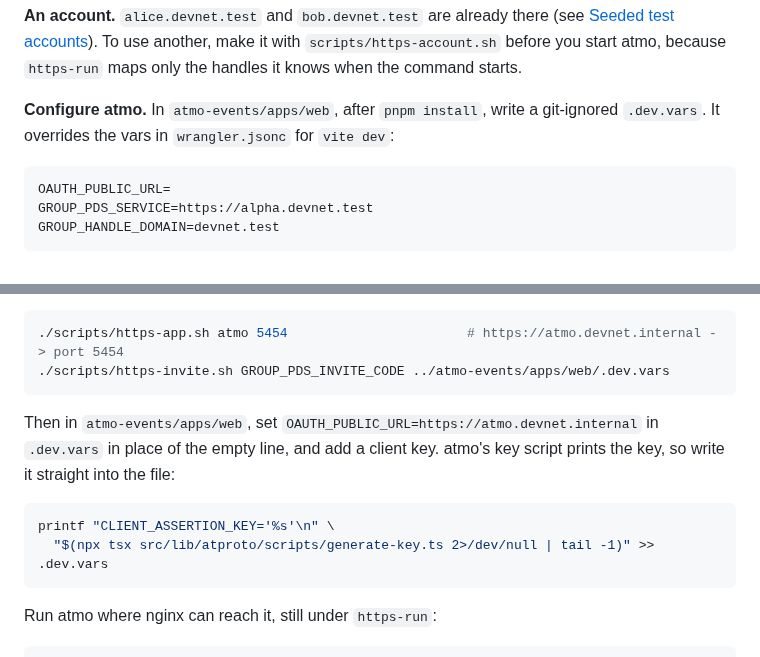
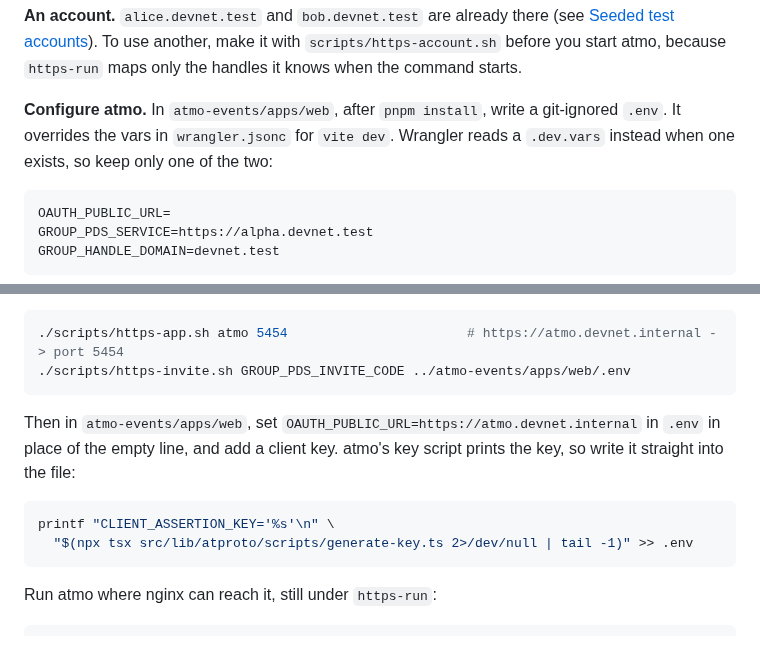
Before and after one commit to OpenMeet-Team/atproto-devnet, a Markdown page: README.md, 2 parts joined by grey strips. Rendered like a GitHub page.

Commit message:
README: atmo's local settings go in .env, as upstream atmo keeps them
Wrangler reads .env when no .dev.vars exists, and atmo ignores .env*.

````diff
--- a/README.md
+++ b/README.md
@@ -303,8 +303,9 @@ done
 `scripts/https-account.sh` before you start atmo, because `https-run` maps only the handles it knows
 when the command starts.
 
-**Configure atmo.** In `atmo-events/apps/web`, after `pnpm install`, write a git-ignored
-`.dev.vars`. It overrides the vars in `wrangler.jsonc` for `vite dev`:
+**Configure atmo.** In `atmo-events/apps/web`, after `pnpm install`, write a git-ignored `.env`.
+It overrides the vars in `wrangler.jsonc` for `vite dev`. Wrangler reads a `.dev.vars` instead
+when one exists, so keep only one of the two:
 
 ```
 OAUTH_PUBLIC_URL=
@@ -367,16 +368,16 @@ with an app route. From the devnet checkout:
 
 ```bash
 ./scripts/https-app.sh atmo 5454                       # https://atmo.devnet.internal -> port 5454
-./scripts/https-invite.sh GROUP_PDS_INVITE_CODE ../atmo-events/apps/web/.dev.vars
+./scripts/https-invite.sh GROUP_PDS_INVITE_CODE ../atmo-events/apps/web/.env
 ```
 
-Then in `atmo-events/apps/web`, set `OAUTH_PUBLIC_URL=https://atmo.devnet.internal` in `.dev.vars`
+Then in `atmo-events/apps/web`, set `OAUTH_PUBLIC_URL=https://atmo.devnet.internal` in `.env`
 in place of the empty line, and add a client key. atmo's key script prints the key, so write it
 straight into the file:
 
 ```bash
 printf "CLIENT_ASSERTION_KEY='%s'\n" \
-  "$(npx tsx src/lib/atproto/scripts/generate-key.ts 2>/dev/null | tail -1)" >> .dev.vars
+  "$(npx tsx src/lib/atproto/scripts/generate-key.ts 2>/dev/null | tail -1)" >> .env
 ```
 
 Run atmo where nginx can reach it, still under `https-run`:
````
